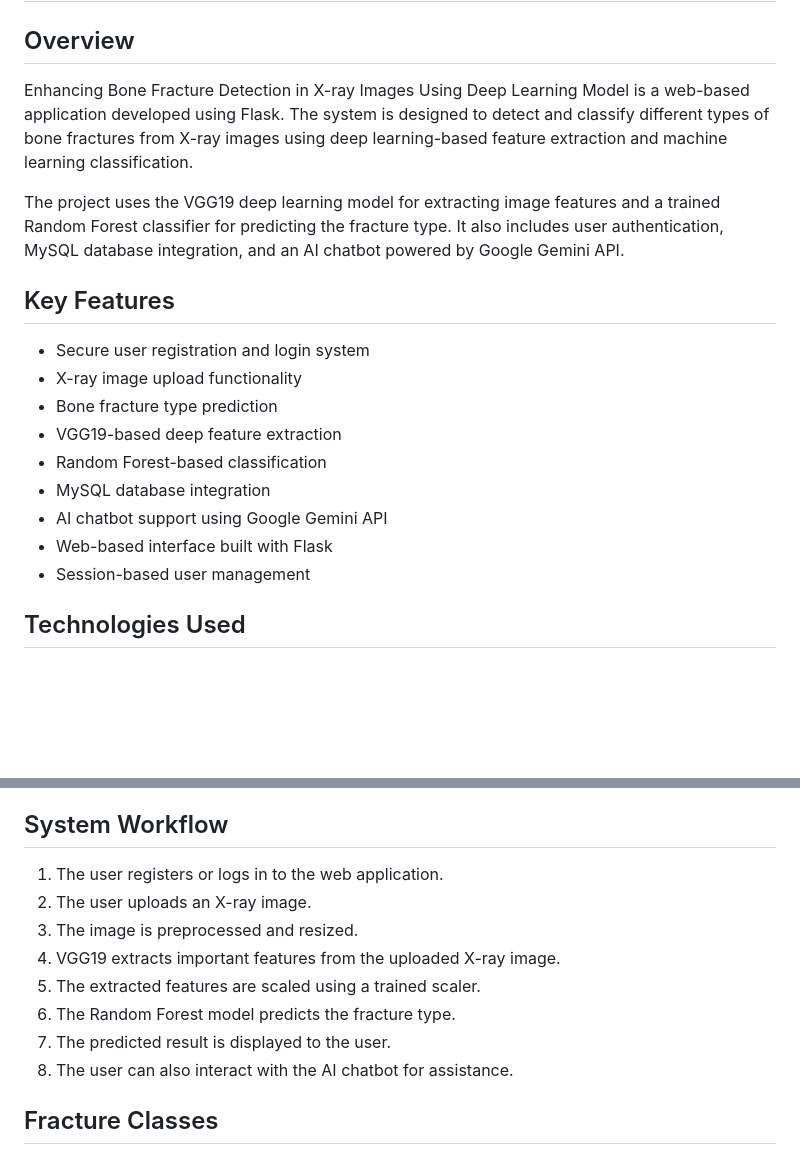
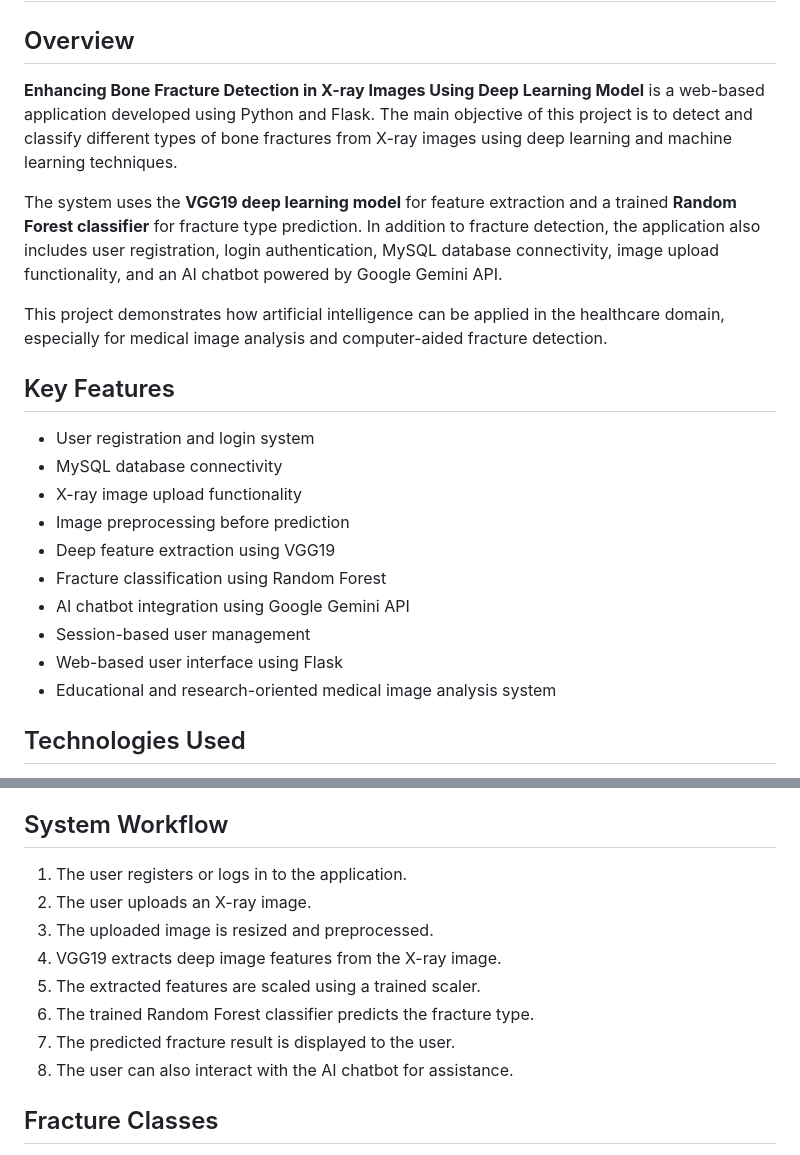
Before and after one commit to Nehakumarigupta/Asad-Enhancing-bone-fracture-classification-in-x-ray-using-deep-learning-models, a Markdown page: README.md, 2 parts joined by grey strips. GitHub-like rendering; blank space fills up the shorter version.

```diff
--- a/README.md
+++ b/README.md
@@ -2,21 +2,24 @@
 
 ## Overview
 
-Enhancing Bone Fracture Detection in X-ray Images Using Deep Learning Model is a web-based application developed using Flask. The system is designed to detect and classify different types of bone fractures from X-ray images using deep learning-based feature extraction and machine learning classification.
+**Enhancing Bone Fracture Detection in X-ray Images Using Deep Learning Model** is a web-based application developed using Python and Flask. The main objective of this project is to detect and classify different types of bone fractures from X-ray images using deep learning and machine learning techniques.
 
-The project uses the VGG19 deep learning model for extracting image features and a trained Random Forest classifier for predicting the fracture type. It also includes user authentication, MySQL database integration, and an AI chatbot powered by Google Gemini API.
+The system uses the **VGG19 deep learning model** for feature extraction and a trained **Random Forest classifier** for fracture type prediction. In addition to fracture detection, the application also includes user registration, login authentication, MySQL database connectivity, image upload functionality, and an AI chatbot powered by Google Gemini API.
+
+This project demonstrates how artificial intelligence can be applied in the healthcare domain, especially for medical image analysis and computer-aided fracture detection.
 
 ## Key Features
 
-- Secure user registration and login system
+- User registration and login system
+- MySQL database connectivity
 - X-ray image upload functionality
-- Bone fracture type prediction
-- VGG19-based deep feature extraction
-- Random Forest-based classification
-- MySQL database integration
-- AI chatbot support using Google Gemini API
-- Web-based interface built with Flask
+- Image preprocessing before prediction
+- Deep feature extraction using VGG19
+- Fracture classification using Random Forest
+- AI chatbot integration using Google Gemini API
 - Session-based user management
+- Web-based user interface using Flask
+- Educational and research-oriented medical image analysis system
 
 ## Technologies Used
 
@@ -38,13 +41,13 @@ The project uses the VGG19 deep learning model for extracting image features and
 
 ## System Workflow
 
-1. The user registers or logs in to the web application.
+1. The user registers or logs in to the application.
 2. The user uploads an X-ray image.
-3. The image is preprocessed and resized.
-4. VGG19 extracts important features from the uploaded X-ray image.
+3. The uploaded image is resized and preprocessed.
+4. VGG19 extracts deep image features from the X-ray image.
 5. The extracted features are scaled using a trained scaler.
-6. The Random Forest model predicts the fracture type.
-7. The predicted result is displayed to the user.
+6. The trained Random Forest classifier predicts the fracture type.
+7. The predicted fracture result is displayed to the user.
 8. The user can also interact with the AI chatbot for assistance.
 
 ## Fracture Classes
```
Also changed, not shown: other parts of README.md (+35 -34 lines).
